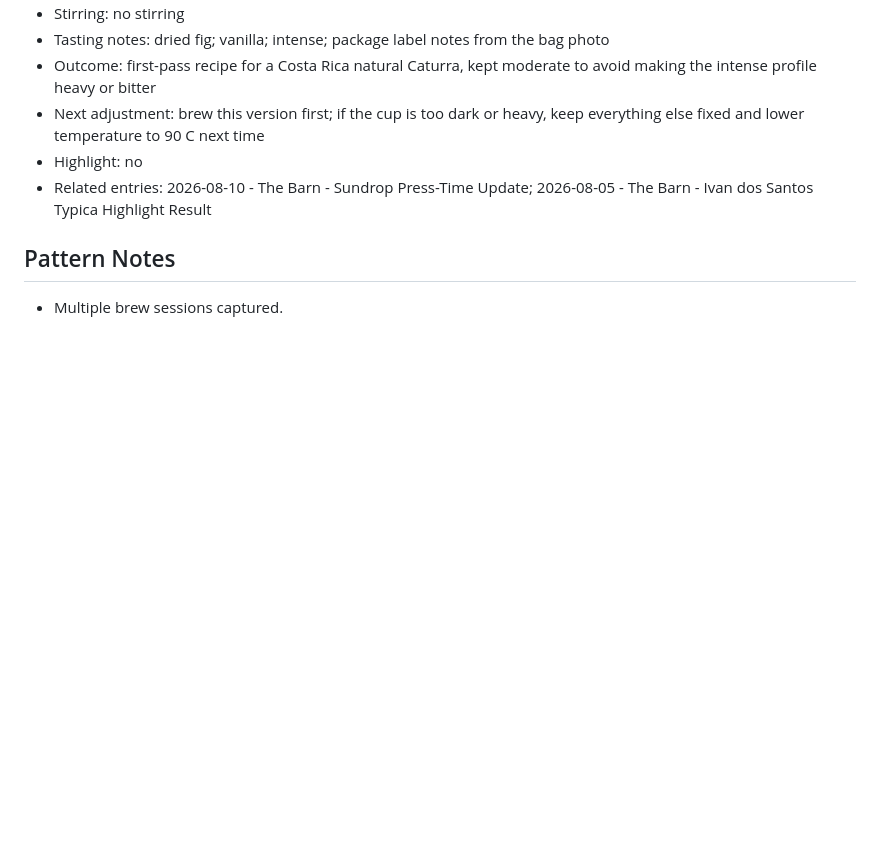
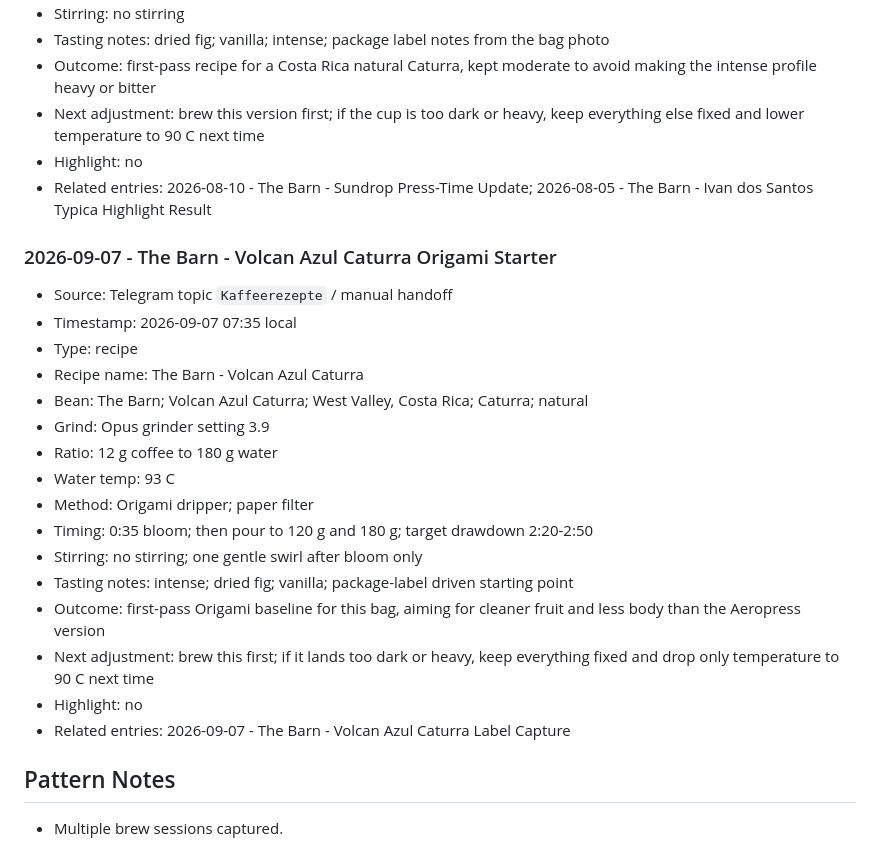
Before and after one commit to caffeinatedgaze/coffee-recipe-tracker, a Markdown page: KAFFEEREZEPTE.md, the part around the change. Drawn GitHub-style; blank space fills up the shorter version.

Commit message:
Add Origami starter for Volcan Azul Caturra

```diff
--- a/KAFFEEREZEPTE.md
+++ b/KAFFEEREZEPTE.md
@@ -679,6 +679,25 @@ No entries yet.
 - Highlight: no
 - Related entries: 2026-08-10 - The Barn - Sundrop Press-Time Update; 2026-08-05 - The Barn - Ivan dos Santos Typica Highlight Result
 
+### 2026-09-07 - The Barn - Volcan Azul Caturra Origami Starter
+
+- Source: Telegram topic `Kaffeerezepte` / manual handoff
+- Timestamp: 2026-09-07 07:35 local
+- Type: recipe
+- Recipe name: The Barn - Volcan Azul Caturra
+- Bean: The Barn; Volcan Azul Caturra; West Valley, Costa Rica; Caturra; natural
+- Grind: Opus grinder setting 3.9
+- Ratio: 12 g coffee to 180 g water
+- Water temp: 93 C
+- Method: Origami dripper; paper filter
+- Timing: 0:35 bloom; then pour to 120 g and 180 g; target drawdown 2:20-2:50
+- Stirring: no stirring; one gentle swirl after bloom only
+- Tasting notes: intense; dried fig; vanilla; package-label driven starting point
+- Outcome: first-pass Origami baseline for this bag, aiming for cleaner fruit and less body than the Aeropress version
+- Next adjustment: brew this first; if it lands too dark or heavy, keep everything fixed and drop only temperature to 90 C next time
+- Highlight: no
+- Related entries: 2026-09-07 - The Barn - Volcan Azul Caturra Label Capture
+
 ## Pattern Notes
 
 - Multiple brew sessions captured.
```
